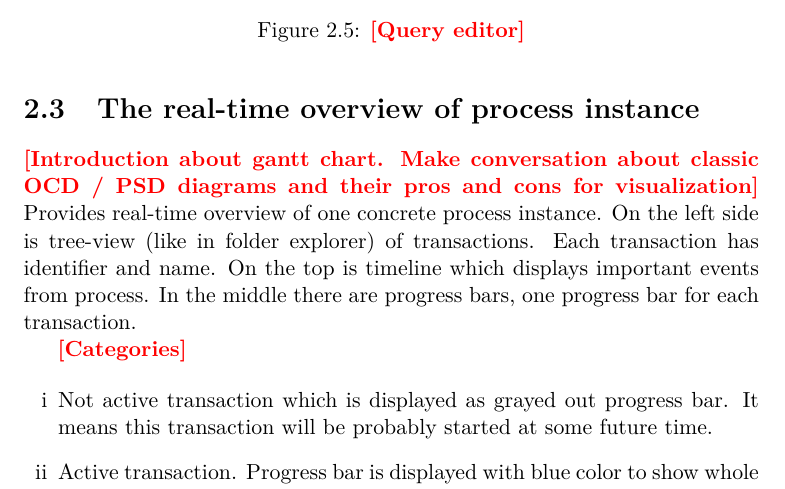
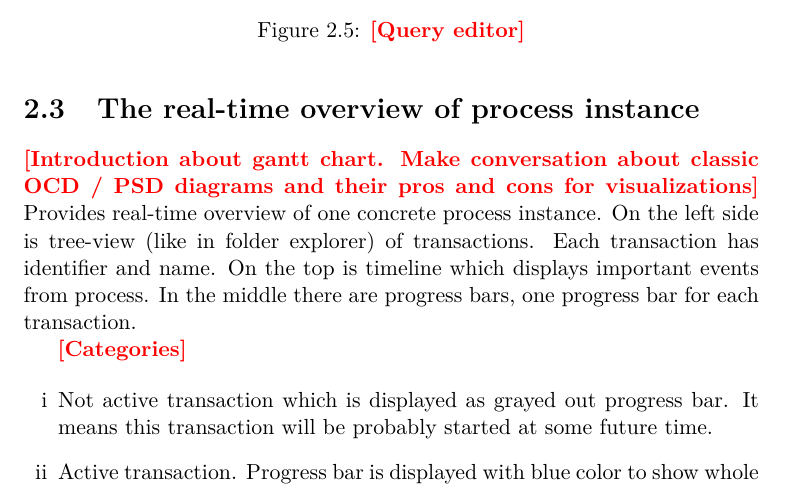
Before and after one commit to petrnymsa/bachelor-thesis-text, a LaTeX thesis (main.tex): part of page 22 of 33, cut so that both start at the same text. Compiled offline with pdfLaTeX.

Commit message:
Update on Overleaf.

```diff
--- a/main.tex
+++ b/main.tex
@@ -177,7 +177,7 @@ Also provided screens and any graphic assets are not final. They only serves as
       \end{figure}
 
     \section{The real-time overview of process instance}
-    \todo{Introduction about gantt chart. Make conversation about classic OCD / PSD diagrams and their pros and cons for visualization}
+    \todo{Introduction about gantt chart. Make conversation about classic OCD / PSD diagrams and their pros and cons for visualizations}
     Provides real-time overview of one concrete process instance.
 On the left side is tree-view (like in folder explorer) of transactions. Each transaction has identifier and name.
 On the top is timeline which displays important events from process.
```
